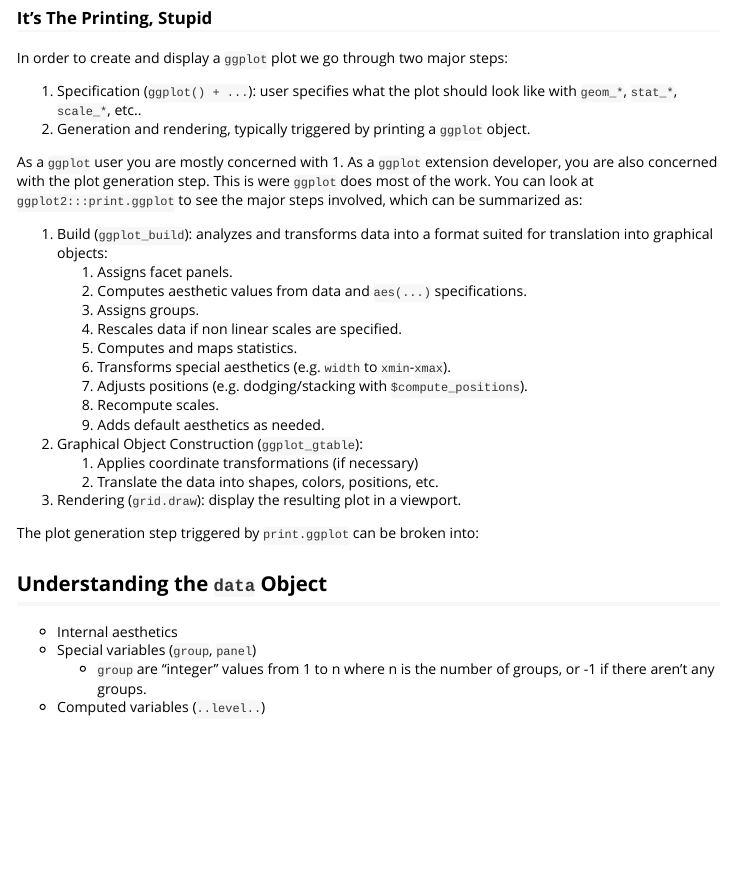
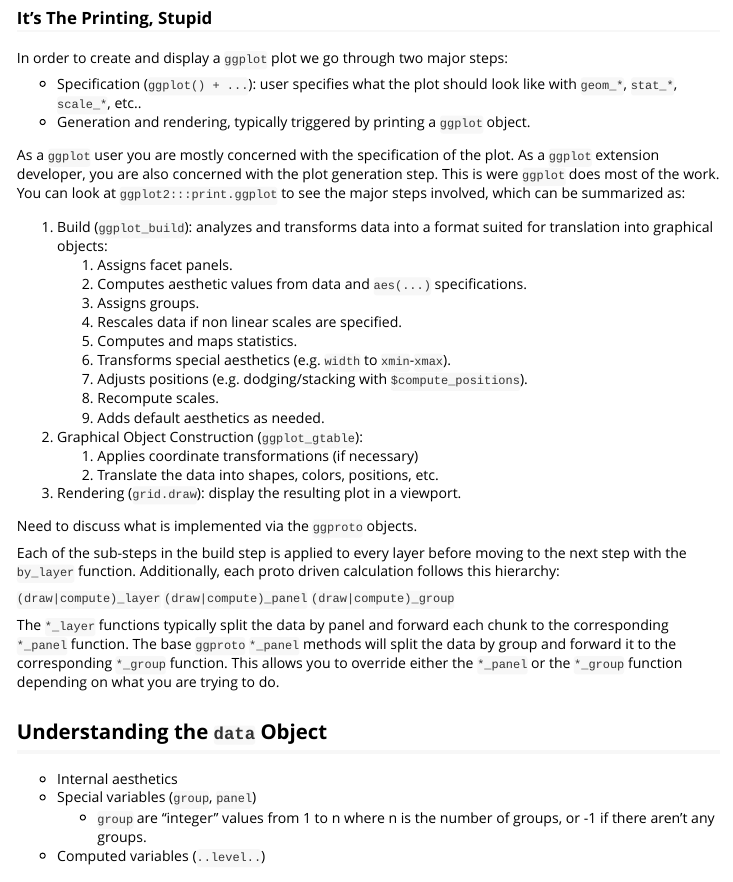
Before and after one commit to brodieG/ggbg, an R Markdown document (vignettes/extensions.Rmd): the page in a window 1100 px wide, from 390 px down. Rendered offline with R 4.5, knitr and Pandoc, with nearby package versions.

Commit message:
messing with stat

```diff
--- /dev/null
+++ b/R/stat-waterfall.R
@@ -0,0 +1,35 @@
+#' Computes the `ycum` Aesthetic
+#'
+#' This stat is intended only to be used to add the computed `ycum` aesthetic to
+#' the plot data.  It does not exist as a stand alone layer.
+#'
+#' @section Computed variables:
+#' \describe{
+#'  \item{n}{number of observations at position}
+#'  \item{prop}{percent of points in that panel at that position}
+#' }
+#' @export
+#' @rdname position_waterfall
+#' @export
+
+StatWaterfall <- ggproto("StatWaterfall", Stat,
+  required_aes = c("x", "y"),
+  reverse = FALSE,
+
+  compute_panel = function(data, scales, reverse=FALSE) {
+    if("ycum" %in% names(data)) {
+      warning(
+        "`ycum` aesthetic aesthetic already exists, `stat_waterfall` ",
+        "will not recompute it."
+      )
+    } else {
+      dat.ord <-
+        order(data[["x"]], data[["group"]] * if(reverse) -1 else 1)
+
+      data.o <- data[dat.ord, , drop=FALSE]
+      data.o[["ycum"]] <- cumsum(data.o[["y"]])
+      data <- data.o[rank(dat.ord), , drop=FALSE]
+    }
+    data
+  }
+)
--- a/vignettes/extensions.Rmd
+++ b/vignettes/extensions.Rmd
@@ -37,15 +37,16 @@ plotting purposes.
 
 In order to create and display a `ggplot` plot we go through two major steps:
 
-1. Specification (`ggplot() + ...`): user specifies what the plot
+* Specification (`ggplot() + ...`): user specifies what the plot
    should look like with `geom_*`, `stat_*`, `scale_*`, etc..
-2. Generation and rendering, typically triggered by printing a `ggplot`
+* Generation and rendering, typically triggered by printing a `ggplot`
    object.
 
-As a `ggplot` user you are mostly concerned with 1.  As a `ggplot` extension
-developer, you are also concerned with the plot generation step.  This is
-were `ggplot` does most of the work.  You can look at `ggplot2:::print.ggplot`
-to see the major steps involved, which can be summarized as:
+As a `ggplot` user you are mostly concerned with the specification of the plot.
+As a `ggplot` extension developer, you are also concerned with the plot
+generation step.  This is were `ggplot` does most of the work.  You can look at
+`ggplot2:::print.ggplot` to see the major steps involved, which can be
+summarized as:
 
 1. Build (`ggplot_build`): analyzes and transforms data into a format suited for
    translation into graphical objects:
@@ -63,8 +64,21 @@ to see the major steps involved, which can be summarized as:
     2. Translate the data into shapes, colors, positions, etc.
 3. Rendering (`grid.draw`): display the resulting plot in a viewport.
 
-The plot
-generation step triggered by `print.ggplot` can be broken into:
+Need to discuss what is implemented via the `ggproto` objects.
+
+Each of the sub-steps in the build step is applied to every layer before moving
+to the next step with the `by_layer` function.  Additionally, each proto driven
+calculation follows this hierarchy:
+
+`(draw|compute)_layer`
+`(draw|compute)_panel`
+`(draw|compute)_group`
+
+The `*_layer` functions typically split the data by panel and forward each
+chunk to the corresponding `*_panel` function.  The base `ggproto` `*_panel`
+methods will split the data by group and forward it to the corresponding
+`*_group` function.  This allows you to override either the `*_panel` or the
+`*_group` function depending on what you are trying to do.
 
 ## Understanding the `data` Object
 
```
Also changed, not shown: DEVNOTES.md (+7 -0 lines), 3 other files.
